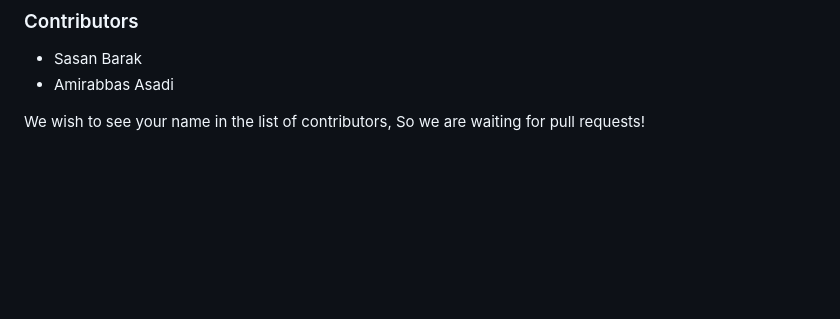
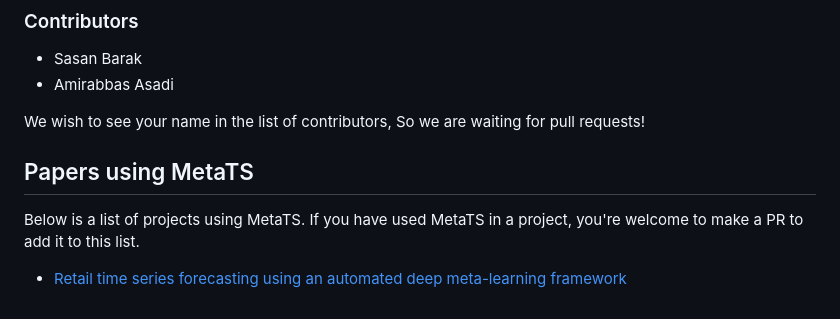
Before and after one commit to DrSasanBarak/metats, a Markdown page: README.md, the part around the change. Rendered like a GitHub page; blank space fills up the shorter version.

Commit message:
add paper "retail..." to readme

```diff
--- a/README.md
+++ b/README.md
@@ -162,3 +162,7 @@ pipeline.predict(data, fh=7)
 
 
 We wish to see your name in the list of contributors, So we are waiting for pull requests!
+
+## Papers using MetaTS
+Below is a list of projects using MetaTS. If you have used MetaTS in a project, you're welcome to make a PR to add it to this list.
+* [Retail time series forecasting using an automated deep meta-learning framework](https://github.com/mohammadjoshaghani/retail_metalearning)
```
